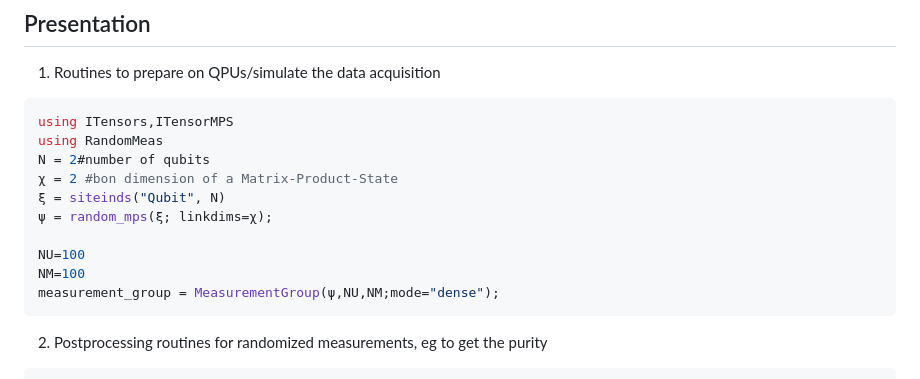
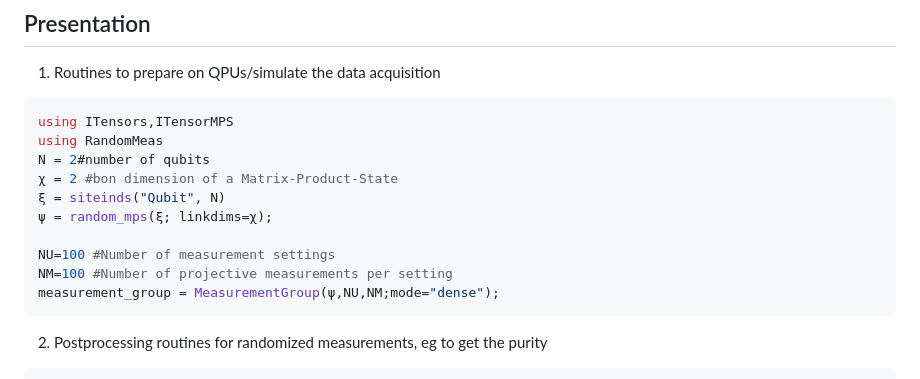
Before and after one commit to bvermersch/RandomMeas.jl, a Markdown page: README.md, the part around the change printed below. Rendered like a GitHub page.

Commit message:
TypeSetting Doc

````diff
--- a/README.md
+++ b/README.md
@@ -38,8 +35,8 @@ N = 2#number of qubits
 ξ = siteinds("Qubit", N)
 ψ = random_mps(ξ; linkdims=χ);
 
-NU=100
-NM=100
+NU=100 #Number of measurement settings
+NM=100 #Number of projective measurements per setting
 measurement_group = MeasurementGroup(ψ,NU,NM;mode="dense");
  ```
 
````
Also changed, not shown: other parts of README.md (+0 -3 lines), docs/README.md (added, +10 -0 lines), docs/src/index.md (added, +106 -0 lines), docs/src/assets/logo.png (added), 5 other files.
